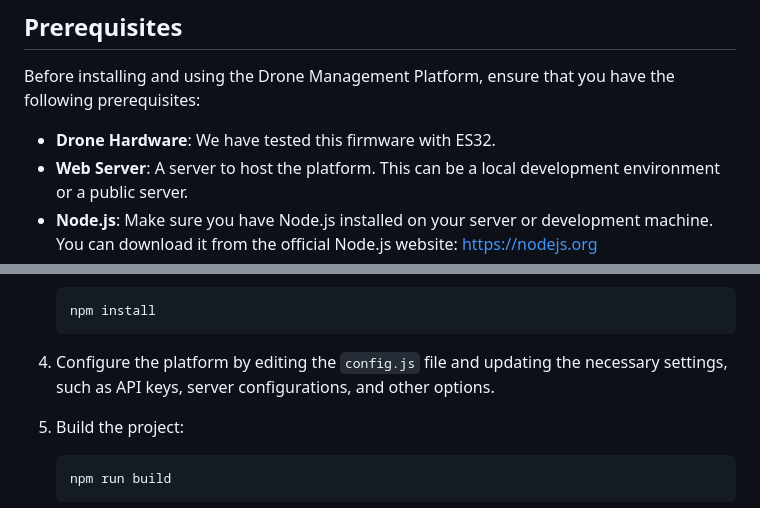
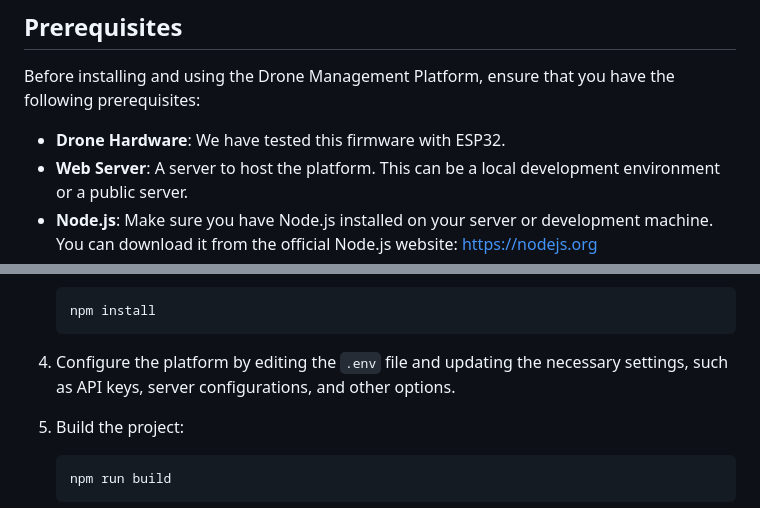
Before and after one commit to sugam2000/flightmanager, a Markdown page: README.md, 2 parts joined by grey strips. GitHub-like rendering.

````diff
--- a/README.md
+++ b/README.md
@@ -24,7 +24,7 @@ The Drone Management Platform offers the following features:
 
 Before installing and using the Drone Management Platform, ensure that you have the following prerequisites:
 
-- **Drone Hardware**: We have tested this firmware with ES32.
+- **Drone Hardware**: We have tested this firmware with ESP32.
 - **Web Server**: A server to host the platform. This can be a local development environment or a public server.
 - **Node.js**: Make sure you have Node.js installed on your server or development machine. You can download it from the official Node.js website: [https://nodejs.org](https://nodejs.org)
 
@@ -50,7 +50,7 @@ Follow these steps to install the Drone Management Platform:
    npm install
    ```
 
-4. Configure the platform by editing the `config.js` file and updating the necessary settings, such as API keys, server configurations, and other options.
+4. Configure the platform by editing the `.env` file and updating the necessary settings, such as API keys, server configurations, and other options.
 
 5. Build the project:
 
````
